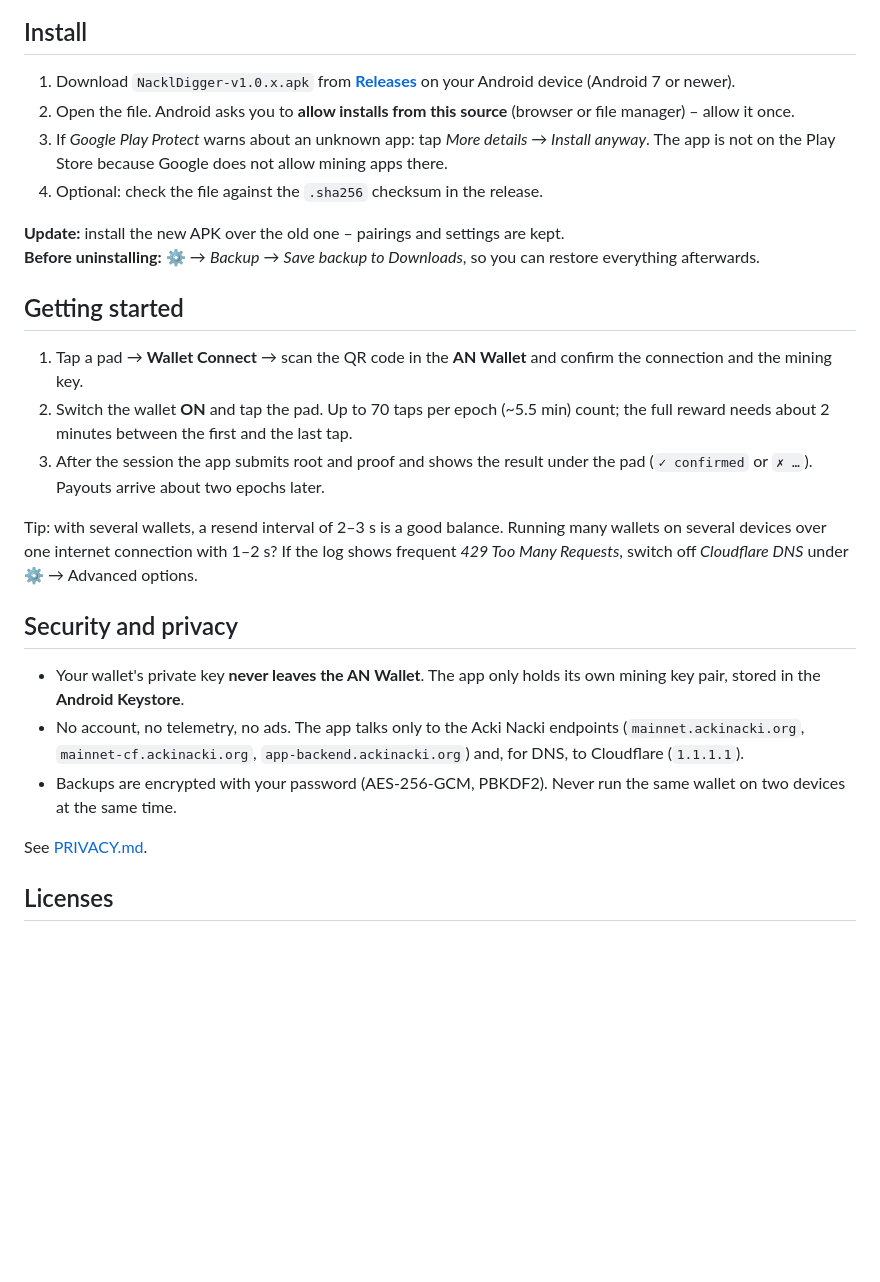
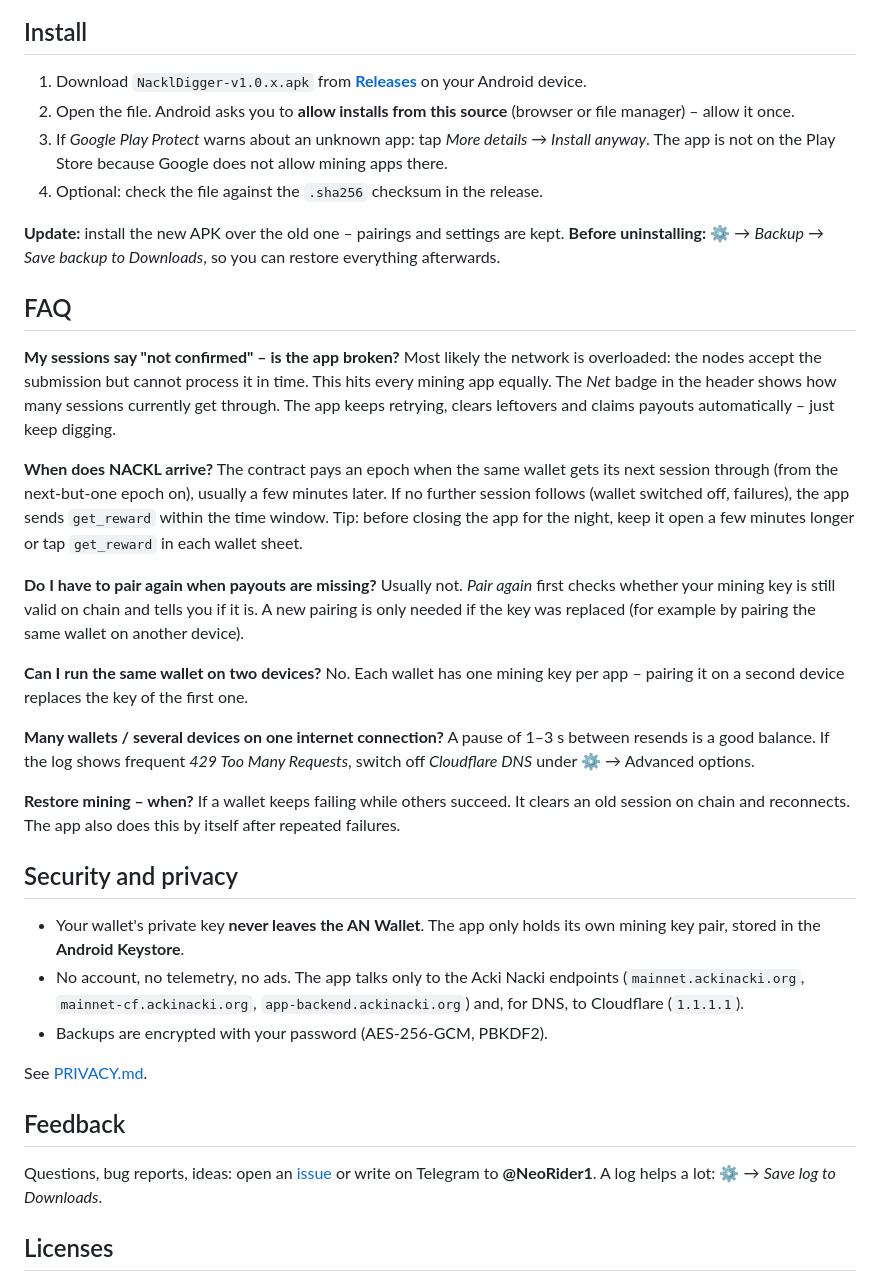
Before and after one commit to NeoRider12/Nackl-Digger, a Markdown page: README.md, the part around one of its changes. Rendered like a GitHub page; blank space fills up the shorter version.

```diff
--- a/README.md
+++ b/README.md
@@ -41,6 +61,6 @@ The app ID was issued by the Acki Nacki team, and the app is shared with their p
 ## Install
 
-1. Download `NacklDigger-v1.0.x.apk` from **[Releases](https://github.com/NeoRider12/Nackl-Digger/releases/latest)** on your Android device (Android 7 or newer).
+1. Download `NacklDigger-v1.0.x.apk` from **[Releases](https://github.com/NeoRider12/Nackl-Digger/releases/latest)** on your Android device.
 2. Open the file. Android asks you to **allow installs from this source** (browser or file manager) – allow it once.
 3. If *Google Play Protect* warns about an unknown app: tap *More details → Install anyway*. The app is not on the Play Store because Google does not allow mining apps there.
 4. Optional: check the file against the `.sha256` checksum in the release.
@@ -48,21 +68,37 @@ The app ID was issued by the Acki Nacki team, and the app is shared with their p
 **Update:** install the new APK over the old one – pairings and settings are kept.
 **Before uninstalling:** ⚙ → *Backup* → *Save backup to Downloads*, so you can restore everything afterwards.
 
-## Getting started
+## FAQ
 
-1. Tap a pad → **Wallet Connect** → scan the QR code in the **AN Wallet** and confirm the connection and the mining key.
-2. Switch the wallet **ON** and tap the pad. Up to 70 taps per epoch (~5.5 min) count; the full reward needs about 2 minutes between the first and the last tap.
-3. After the session the app submits root and proof and shows the result under the pad (`✓ confirmed` or `✗ …`). Payouts arrive about two epochs later.
+**My sessions say "not confirmed" – is the app broken?**
+Most likely the network is overloaded: the nodes accept the submission but cannot process it in time. This hits every mining app equally. The *Net* badge in the header shows how many sessions currently get through. The app keeps retrying, clears leftovers and claims payouts automatically – just keep digging.
 
-Tip: with several wallets, a resend interval of 2–3 s is a good balance. Running many wallets on several devices over one internet connection with 1–2 s? If the log shows frequent *429 Too Many Requests*, switch off *Cloudflare DNS* under ⚙ → Advanced options.
+**When does NACKL arrive?**
+The contract pays an epoch when the same wallet gets its next session through (from the next-but-one epoch on), usually a few minutes later. If no further session follows (wallet switched off, failures), the app sends `get_reward` within the time window. Tip: before closing the app for the night, keep it open a few minutes longer or tap `get_reward` in each wallet sheet.
+
+**Do I have to pair again when payouts are missing?**
+Usually not. *Pair again* first checks whether your mining key is still valid on chain and tells you if it is. A new pairing is only needed if the key was replaced (for example by pairing the same wallet on another device).
+
+**Can I run the same wallet on two devices?**
+No. Each wallet has one mining key per app – pairing it on a second device replaces the key of the first one.
+
+**Many wallets / several devices on one internet connection?**
+A pause of 1–3 s between resends is a good balance. If the log shows frequent *429 Too Many Requests*, switch off *Cloudflare DNS* under ⚙ → Advanced options.
+
+**Restore mining – when?**
+If a wallet keeps failing while others succeed. It clears an old session on chain and reconnects. The app also does this by itself after repeated failures.
 
 ## Security and privacy
 
 - Your wallet's private key **never leaves the AN Wallet**. The app only holds its own mining key pair, stored in the **Android Keystore**.
 - No account, no telemetry, no ads. The app talks only to the Acki Nacki endpoints (`mainnet.ackinacki.org`, `mainnet-cf.ackinacki.org`, `app-backend.ackinacki.org`) and, for DNS, to Cloudflare (`1.1.1.1`).
-- Backups are encrypted with your password (AES-256-GCM, PBKDF2). Never run the same wallet on two devices at the same time.
+- Backups are encrypted with your password (AES-256-GCM, PBKDF2).
 
 See [PRIVACY.md](PRIVACY.md).
+
+## Feedback
+
+Questions, bug reports, ideas: open an [issue](https://github.com/NeoRider12/Nackl-Digger/issues) or write on Telegram to **@NeoRider1**. A log helps a lot: ⚙ → *Save log to Downloads*.
 
 ## Licenses
 
```
Also changed, not shown: other parts of README.md (+33 -13 lines), docs/screenshots/NacklDigger-Android-landscape.png, docs/screenshots/NacklDigger-Android-phone.png (added), docs/screenshots/NacklDigger-Android-portrait.png, docs/screenshots/NacklDigger-Android-wallet-sheet.png (added).
